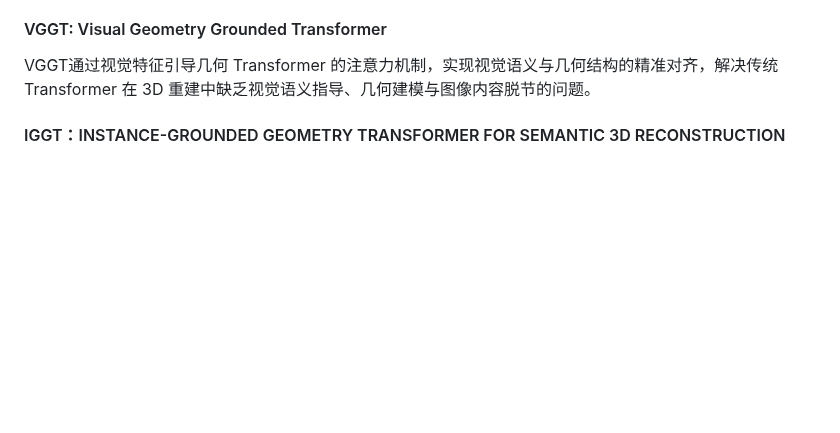
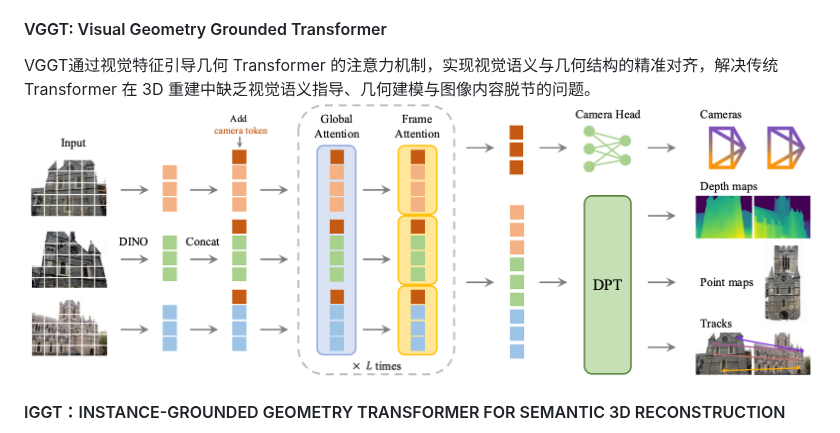
Before and after one commit to xuexutao/obsidian_bk, a Markdown page: Graduate/literatureReview.md, the part around the change. Rendered like a GitHub page; pictures changed too: Graduate/assets/literatureReview/file-20251207005228163.png (added); blank space fills up the shorter version.

Commit message:
vault backup: 2025-12-07 00:53:29

```diff
--- a/Graduate/literatureReview.md
+++ b/Graduate/literatureReview.md
@@ -127,7 +127,7 @@ Editing Conditional Radiance Fields
 
 #### VGGT: Visual Geometry Grounded Transformer
 VGGT通过视觉特征引导几何 Transformer 的注意力机制，实现视觉语义与几何结构的精准对齐，解决传统 Transformer 在 3D 重建中缺乏视觉语义指导、几何建模与图像内容脱节的问题。
-
+![](assets/literatureReview/file-20251207005228163.png)
 
 
 
```
